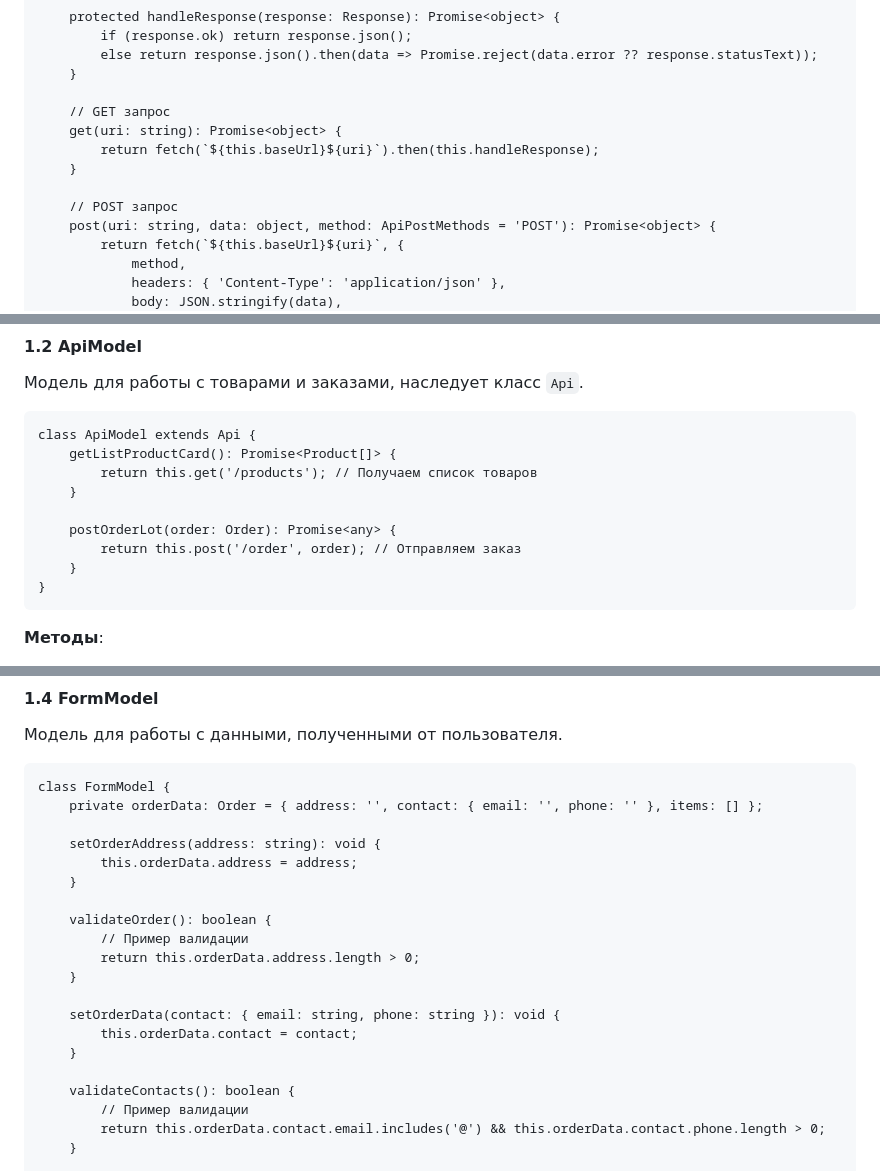
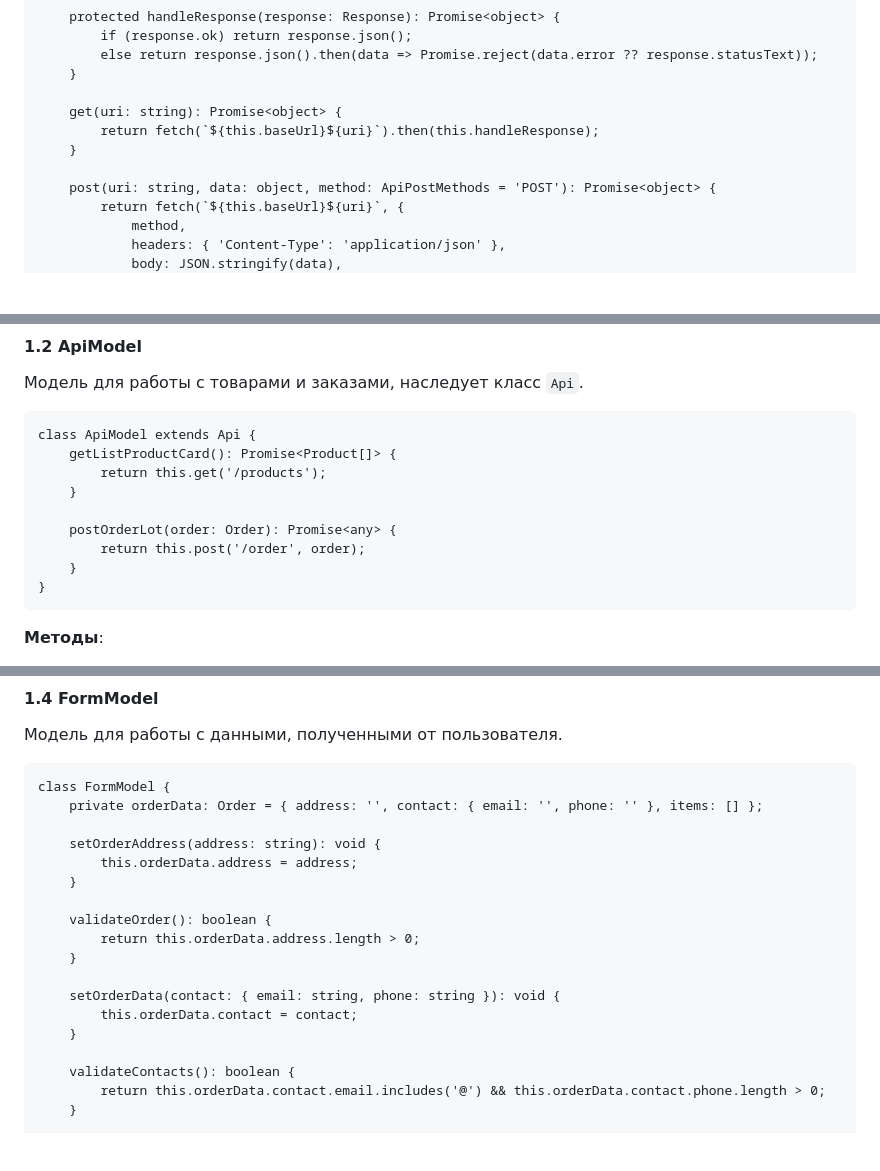
Before and after one commit to EvgeniiAnsel/web-larek-frontend, a Markdown page: README.md, 3 parts joined by grey strips. GitHub-like rendering; blank space fills up the shorter version.

Commit message:
Тест 13

```diff
--- a/README.md
+++ b/README.md
@@ -134,12 +134,10 @@ yarn build
             else return response.json().then(data => Promise.reject(data.error ?? response.statusText));
         }
 
-        // GET запрос
         get(uri: string): Promise<object> {
             return fetch(`${this.baseUrl}${uri}`).then(this.handleResponse);
         }
 
-        // POST запрос
         post(uri: string, data: object, method: ApiPostMethods = 'POST'): Promise<object> {
             return fetch(`${this.baseUrl}${uri}`, {
                 method,
@@ -160,11 +158,11 @@ yarn build
 
     class ApiModel extends Api {
         getListProductCard(): Promise<Product[]> {
-            return this.get('/products'); // Получаем список товаров
+            return this.get('/products');
         }
 
         postOrderLot(order: Order): Promise<any> {
-            return this.post('/order', order); // Отправляем заказ
+            return this.post('/order', order);
         }
     }
 
@@ -221,7 +219,6 @@ yarn build
         }
 
         validateOrder(): boolean {
-            // Пример валидации
             return this.orderData.address.length > 0;
         }
 
@@ -230,7 +227,6 @@ yarn build
         }
 
         validateContacts(): boolean {
-            // Пример валидации
             return this.orderData.contact.email.includes('@') && this.orderData.contact.phone.length > 0;
         }
 
```
